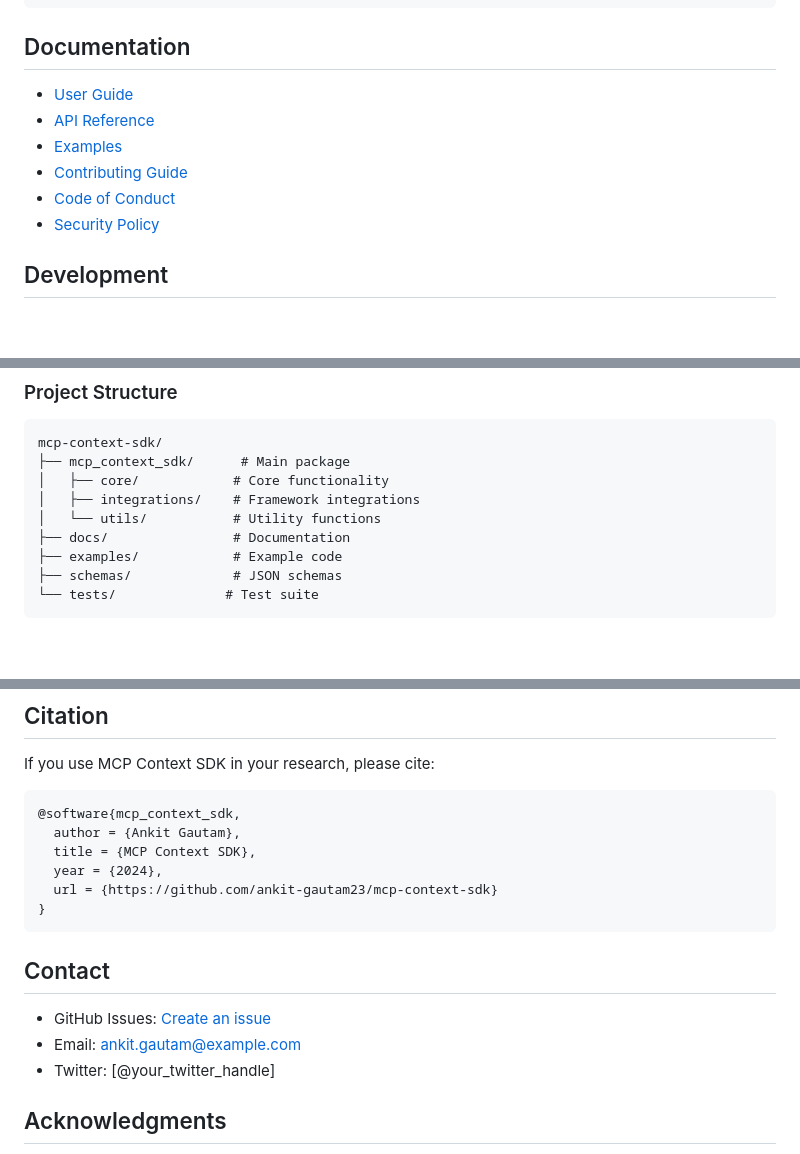
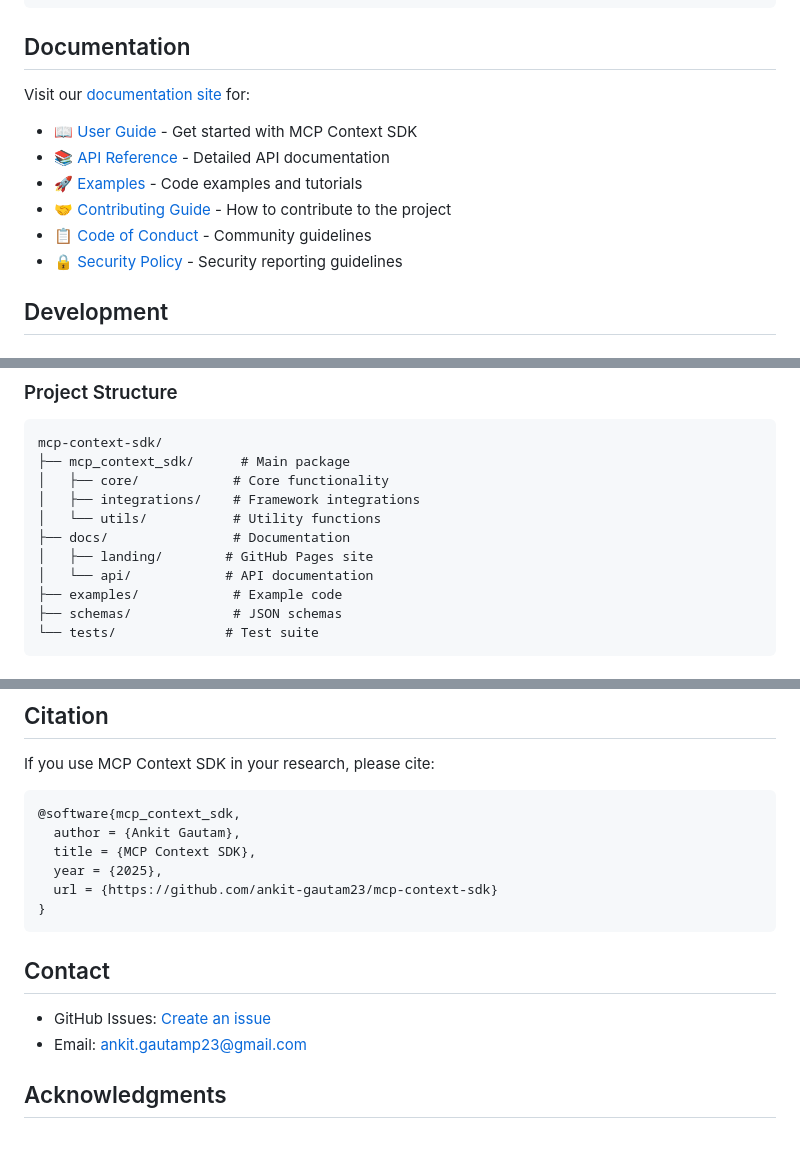
Before and after one commit to ankit-gautam23/mcp-context-sdk, a Markdown page: README.md, 3 parts joined by grey strips. Drawn GitHub-style; blank space fills up the shorter version.

Commit message:
docs: update README with improved documentation links and structure

````diff
--- a/README.md
+++ b/README.md
@@ -104,12 +105,14 @@ streamlit run examples/streamlit_ui.py
 
 ## Documentation
 
-- [User Guide](https://ankit-gautam23.github.io/mcp-context-sdk/user-guide)
-- [API Reference](https://ankit-gautam23.github.io/mcp-context-sdk/api)
-- [Examples](https://ankit-gautam23.github.io/mcp-context-sdk/examples)
-- [Contributing Guide](CONTRIBUTING.md)
-- [Code of Conduct](CODE_OF_CONDUCT.md)
-- [Security Policy](SECURITY.md)
+Visit our [documentation site](https://ankit-gautam23.github.io/mcp-context-sdk) for:
+
+- 📖 [User Guide](https://ankit-gautam23.github.io/mcp-context-sdk/user-guide) - Get started with MCP Context SDK
+- 📚 [API Reference](https://ankit-gautam23.github.io/mcp-context-sdk/api) - Detailed API documentation
+- 🚀 [Examples](https://ankit-gautam23.github.io/mcp-context-sdk/examples) - Code examples and tutorials
+- 🤝 [Contributing Guide](CONTRIBUTING.md) - How to contribute to the project
+- 📋 [Code of Conduct](CODE_OF_CONDUCT.md) - Community guidelines
+- 🔒 [Security Policy](SECURITY.md) - Security reporting guidelines
 
 ## Development
 
@@ -147,6 +150,8 @@ mcp-context-sdk/
 │   ├── integrations/    # Framework integrations
 │   └── utils/           # Utility functions
 ├── docs/                # Documentation
+│   ├── landing/        # GitHub Pages site
+│   └── api/            # API documentation
 ├── examples/            # Example code
 ├── schemas/             # JSON schemas
 └── tests/              # Test suite
@@ -176,7 +181,7 @@ If you use MCP Context SDK in your research, please cite:
 @software{mcp_context_sdk,
   author = {Ankit Gautam},
   title = {MCP Context SDK},
-  year = {2024},
+  year = {2025},
   url = {https://github.com/ankit-gautam23/mcp-context-sdk}
 }
 ```
@@ -184,8 +189,7 @@ If you use MCP Context SDK in your research, please cite:
 ## Contact
 
 - GitHub Issues: [Create an issue](https://github.com/ankit-gautam23/mcp-context-sdk/issues)
-- Email: ankit.gautam@example.com
-- Twitter: [@your_twitter_handle]
+- Email: ankit.gautamp23@gmail.com
 
 ## Acknowledgments
 
````
Also changed, not shown: other parts of README.md (+1 -0 lines).
